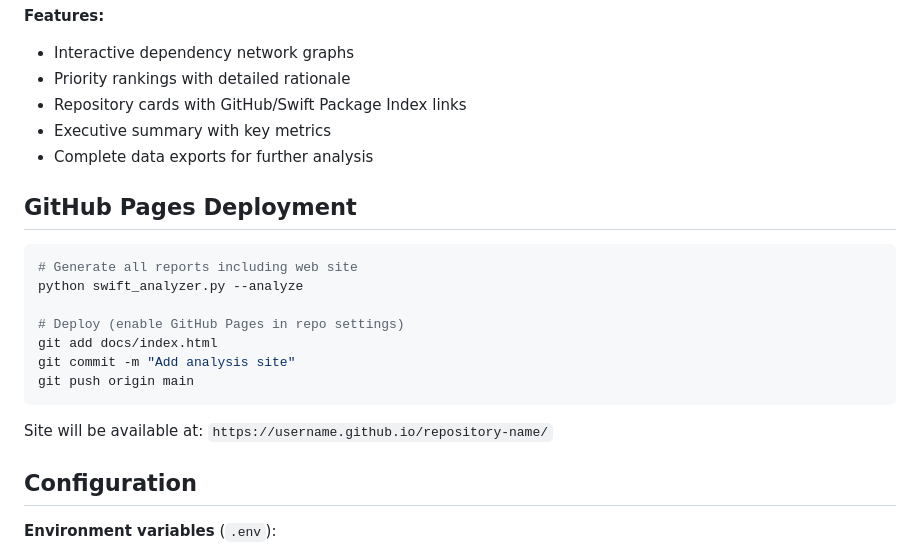
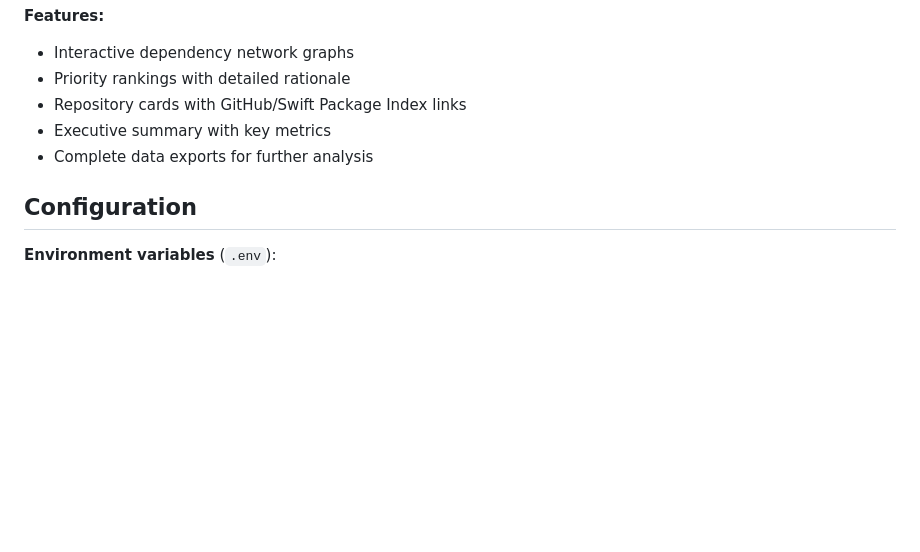
Before and after one commit to Jake-Prickett/spm-android-support-tracking, a Markdown page: README.md, the part around the change. GitHub-like rendering; blank space fills up the shorter version.

````diff
--- a/README.md
+++ b/README.md
@@ -93,20 +93,6 @@ python swift_analyzer.py --analyze --output-dir docs
 - Executive summary with key metrics
 - Complete data exports for further analysis
 
-## GitHub Pages Deployment
-
-```bash
-# Generate all reports including web site
-python swift_analyzer.py --analyze
-
-# Deploy (enable GitHub Pages in repo settings)
-git add docs/index.html
-git commit -m "Add analysis site"
-git push origin main
-```
-
-Site will be available at: `https://username.github.io/repository-name/`
-
 ## Configuration
 
 **Environment variables** (`.env`):
````
